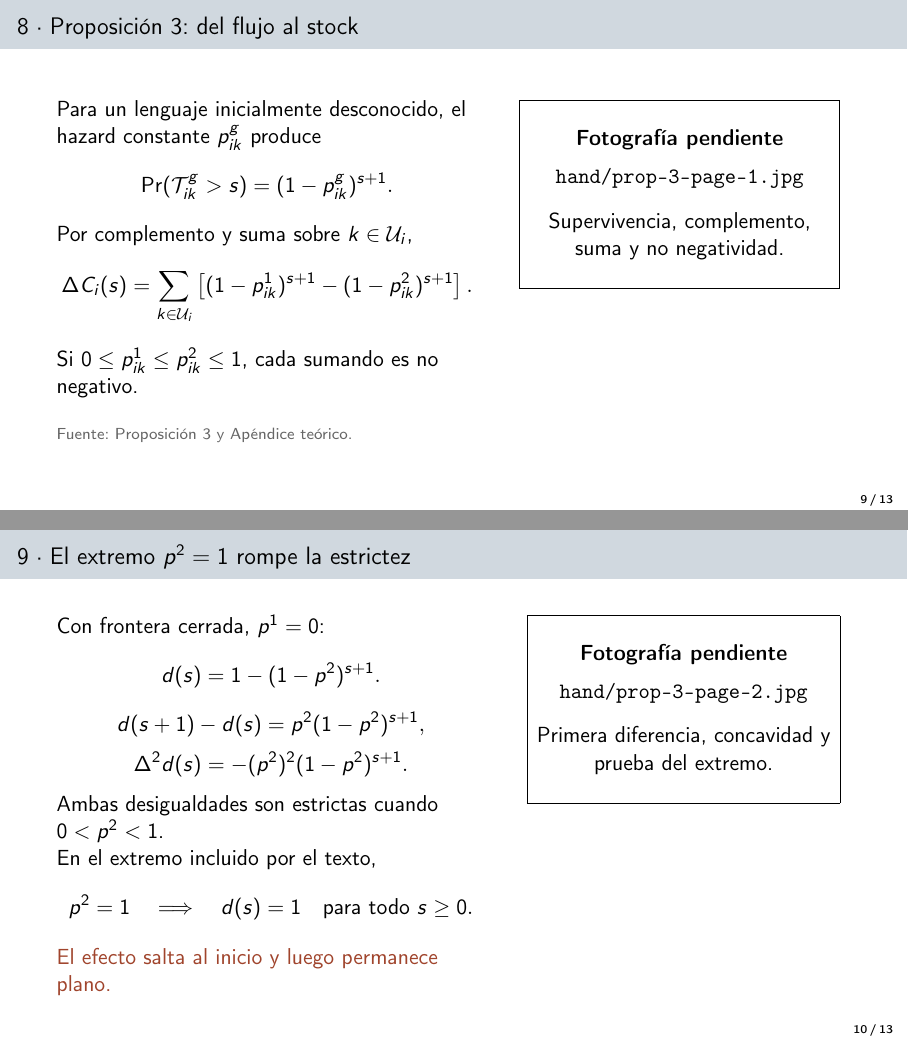
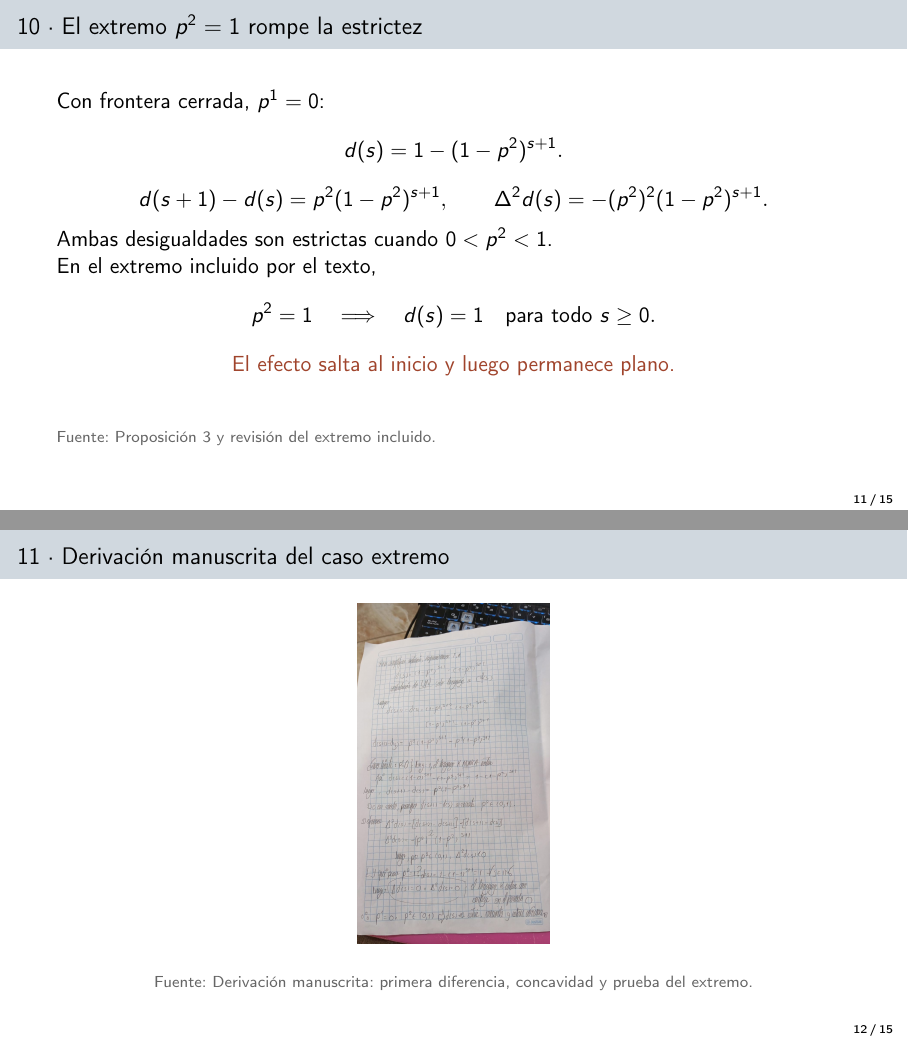
Before and after one commit to alejandroventuraventurameza-tech/ai-03-quispe, LaTeX slides (presentation.tex): pages 9 and 10 of 13 before the commit and pages 11 and 12 of 15 after it, joined at a grey line. Compiled offline with pdfLaTeX.

Commit message:
feat(presentation): finalize handwritten derivation deck

```diff
--- a/presentation.tex
+++ b/presentation.tex
@@ -1,7 +1,11 @@
 \documentclass[aspectratio=169,11pt]{beamer}
 \usepackage[utf8]{inputenc}
 \usepackage[T1]{fontenc}
-\usepackage[spanish,es-nodecimaldot]{babel}
+\IfFileExists{spanish.ldf}{%
+  \usepackage[spanish,es-nodecimaldot]{babel}%
+}{%
+  \usepackage{babel}%
+}
 \usepackage{amsmath,amssymb,mathtools}
 \usepackage{booktabs,tabularx}
 \usepackage{graphicx}
@@ -47,9 +51,9 @@
 \newcommand{\sourcefoot}[1]{\vfill{\scriptsize\color{black!60}Fuente: #1}}
 \newcommand{\handphoto}[2]{%
   \IfFileExists{#1}{%
-    \includegraphics[width=\linewidth,height=.43\textheight,keepaspectratio]{#1}%
+    \includegraphics[width=.96\textwidth,height=.70\textheight,keepaspectratio]{#1}%
   }{%
-    \fbox{\parbox[c][.36\textheight][c]{.90\linewidth}{\centering
+    \fbox{\parbox[c][.62\textheight][c]{.82\textwidth}{\centering
       \textbf{Fotografía pendiente}\\[0.5em]
       \texttt{#1}\\[0.8em]
       #2}}%
@@ -271,8 +275,6 @@
 
 %================= PROP 3 / HAND 1 ====================================
 \begin{frame}{8 \textperiodcentered{} Proposición 3: del flujo al stock}
-  \begin{columns}[T,onlytextwidth]
-    \column{.53\textwidth}
   Para un lenguaje inicialmente desconocido, el hazard constante $p^g_{ik}$
   produce
   \[
@@ -285,26 +287,26 @@
   \]
   Si $0\le p^1_{ik}\le p^2_{ik}\le1$, cada sumando es no negativo.
 
-    \column{.43\textwidth}
-    \centering
-    \handphoto{hand/prop-3-page-1.jpg}{Supervivencia, complemento, suma y no negatividad.}
-  \end{columns}
-
   \sourcefoot{Proposición 3 y Apéndice teórico.}
 \end{frame}
 
-%================= ENDPOINT / HAND 2 ==================================
-\begin{frame}{9 \textperiodcentered{} El extremo $p^2=1$ rompe la estrictez}
-  \begin{columns}[T,onlytextwidth]
-    \column{.54\textwidth}
+%================= HAND 1 =============================================
+\begin{frame}{9 \textperiodcentered{} Derivación manuscrita de la Proposición 3}
+  \centering
+  \handphoto{hand/prop-3-page-1.jpg}{Añade aquí la primera página de la derivación.}
+
+  \sourcefoot{Derivación manuscrita: supervivencia, complemento, suma y no negatividad.}
+\end{frame}
+
+%================= ENDPOINT ===========================================
+\begin{frame}{10 \textperiodcentered{} El extremo $p^2=1$ rompe la estrictez}
   Con frontera cerrada, $p^1=0$:
   \[
     d(s)=1-(1-p^2)^{s+1}.
   \]
   \[
     d(s+1)-d(s)=p^2(1-p^2)^{s+1},
-    \]
-    \[
+    \qquad
     \Delta^2 d(s)=-(p^2)^2(1-p^2)^{s+1}.
   \]
   Ambas desigualdades son estrictas cuando $0<p^2<1$.
@@ -314,16 +316,23 @@
     p^2=1 \quad\Longrightarrow\quad d(s)=1
     \quad\text{para todo }s\ge0.
   \]
+  \begin{center}
     \alert{El efecto salta al inicio y luego permanece plano.}
+  \end{center}
 
-    \column{.42\textwidth}
+  \sourcefoot{Proposición 3 y revisión del extremo incluido.}
+\end{frame}
+
+%================= HAND 2 =============================================
+\begin{frame}{11 \textperiodcentered{} Derivación manuscrita del caso extremo}
   \centering
-    \handphoto{hand/prop-3-page-2.jpg}{Primera diferencia, concavidad y prueba del extremo.}
-  \end{columns}
+  \handphoto{hand/prop-3-page-2.jpg}{Añade aquí la segunda página de la derivación.}
+
+  \sourcefoot{Derivación manuscrita: primera diferencia, concavidad y prueba del extremo.}
 \end{frame}
 
 %================= LEAN SPEC ==========================================
-\begin{frame}[fragile]{10 \textperiodcentered{} Lean: de la ecuación al \texttt{Spec}}
+\begin{frame}[fragile]{12 \textperiodcentered{} Lean: de la ecuación al \texttt{Spec}}
   \textbf{Enunciado matemático corregido}
   \[
     p^1=0,\quad 0<p^2<1
```
Also changed, not shown: hand/prop-3-page-1.jpg (added), hand/prop-3-page-2.jpg (added), presentation.pdf (added), presentation.tex (12 more changed lines), 1 other file. Lines whose indentation alone changed are shown as unchanged.
